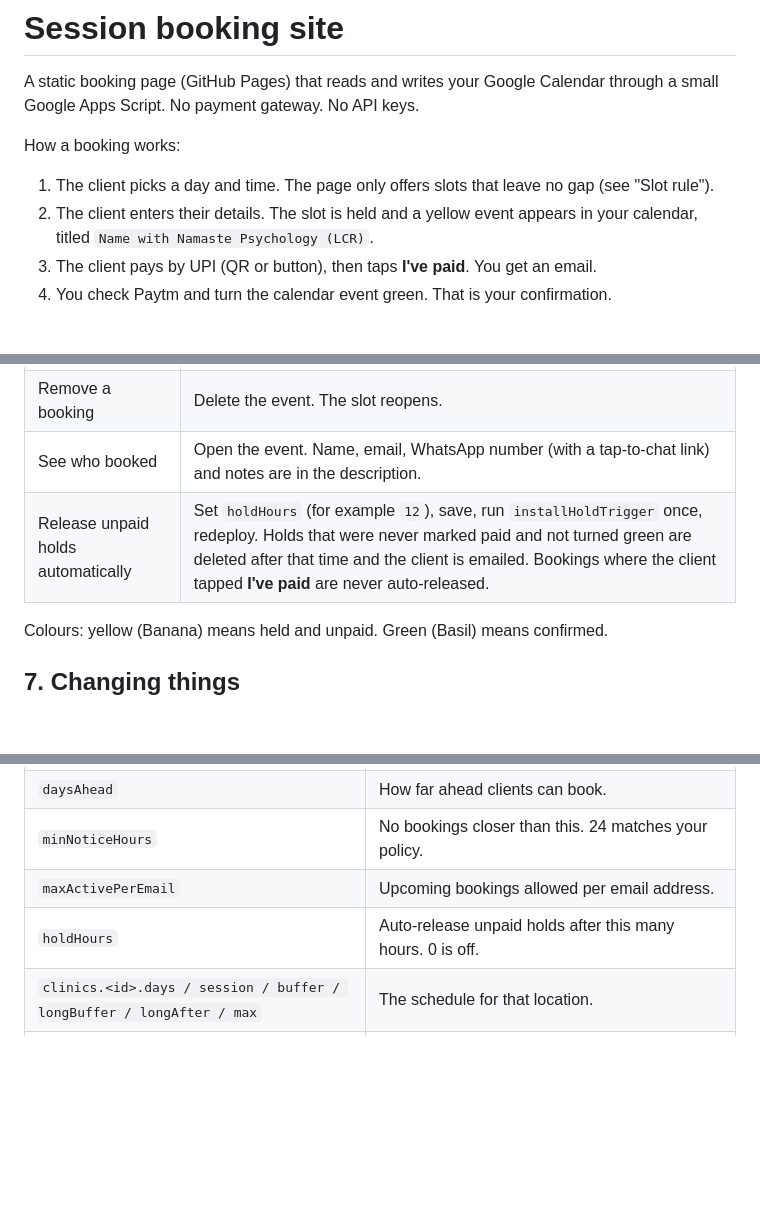
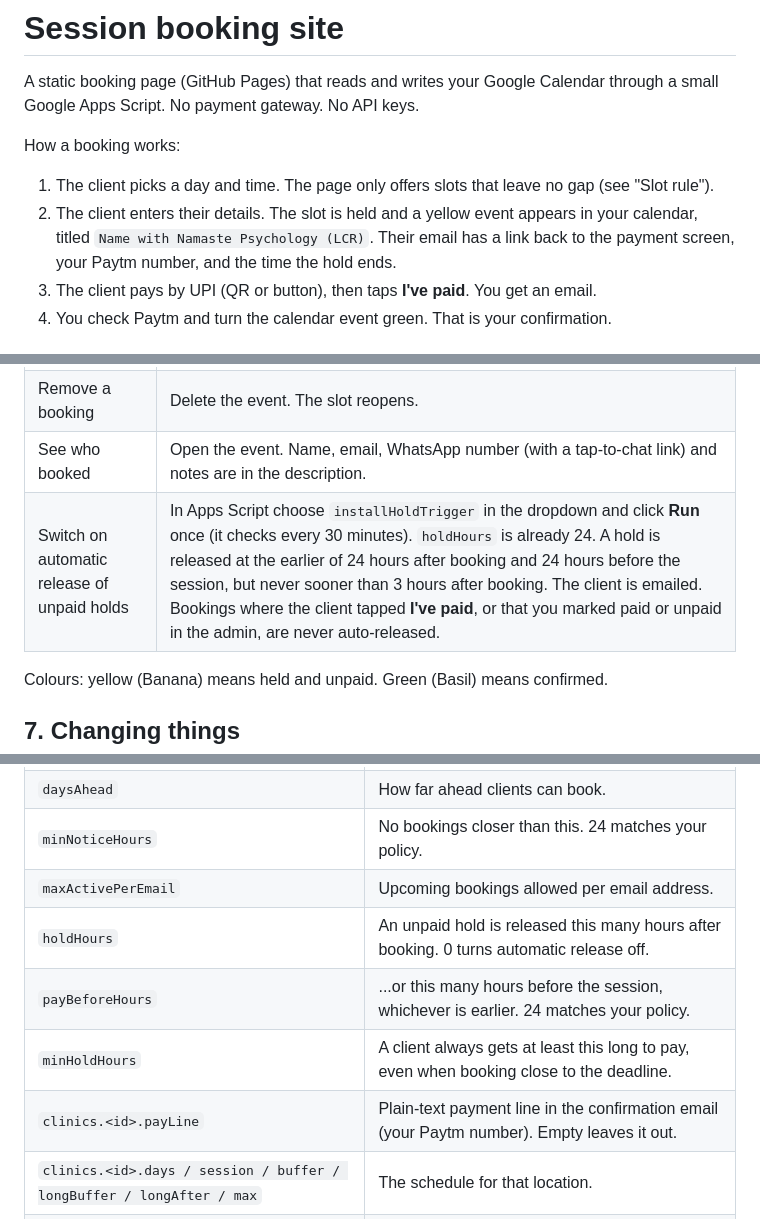
Before and after one commit to SirdyBirdy/armeet-calendar, a Markdown page: README.md, 3 parts joined by grey strips. Drawn GitHub-style; blank space fills up the shorter version.

```diff
--- a/README.md
+++ b/README.md
@@ -5,7 +5,7 @@ A static booking page (GitHub Pages) that reads and writes your Google Calendar
 How a booking works:
 
 1. The client picks a day and time. The page only offers slots that leave no gap (see "Slot rule").
-2. The client enters their details. The slot is held and a yellow event appears in your calendar, titled `Name with Namaste Psychology (LCR)`.
+2. The client enters their details. The slot is held and a yellow event appears in your calendar, titled `Name with Namaste Psychology (LCR)`. Their email has a link back to the payment screen, your Paytm number, and the time the hold ends.
 3. The client pays by UPI (QR or button), then taps **I've paid**. You get an email.
 4. You check Paytm and turn the calendar event green. That is your confirmation.
 
@@ -120,7 +120,7 @@ The phone number and UPI link in `js/config.js` are public because they are the
 | Block part of a day | Add an event covering that slot. |
 | Remove a booking | Delete the event. The slot reopens. |
 | See who booked | Open the event. Name, email, WhatsApp number (with a tap-to-chat link) and notes are in the description. |
-| Release unpaid holds automatically | Set `holdHours` (for example `12`), save, run `installHoldTrigger` once, redeploy. Holds that were never marked paid and not turned green are deleted after that time and the client is emailed. Bookings where the client tapped **I've paid** are never auto-released. |
+| Switch on automatic release of unpaid holds | In Apps Script choose `installHoldTrigger` in the dropdown and click **Run** once (it checks every 30 minutes). `holdHours` is already 24. A hold is released at the earlier of 24 hours after booking and 24 hours before the session, but never sooner than 3 hours after booking. The client is emailed. Bookings where the client tapped **I've paid**, or that you marked paid or unpaid in the admin, are never auto-released. |
 
 Colours: yellow (Banana) means held and unpaid. Green (Basil) means confirmed.
 
@@ -171,7 +171,10 @@ There are no API keys. The only value that connects the two halves is the Web ap
 | `daysAhead` | How far ahead clients can book. |
 | `minNoticeHours` | No bookings closer than this. 24 matches your policy. |
 | `maxActivePerEmail` | Upcoming bookings allowed per email address. |
-| `holdHours` | Auto-release unpaid holds after this many hours. 0 is off. |
+| `holdHours` | An unpaid hold is released this many hours after booking. 0 turns automatic release off. |
+| `payBeforeHours` | ...or this many hours before the session, whichever is earlier. 24 matches your policy. |
+| `minHoldHours` | A client always gets at least this long to pay, even when booking close to the deadline. |
+| `clinics.<id>.payLine` | Plain-text payment line in the confirmation email (your Paytm number). Empty leaves it out. |
 | `clinics.<id>.days / session / buffer / longBuffer / longAfter / max` | The schedule for that location. |
 | `clinics.<id>.mode` | `cluster` (no gaps) or `sequence` (only the first free slot). |
 | `clinics.<id>.org` | Used in the calendar title. |
```
